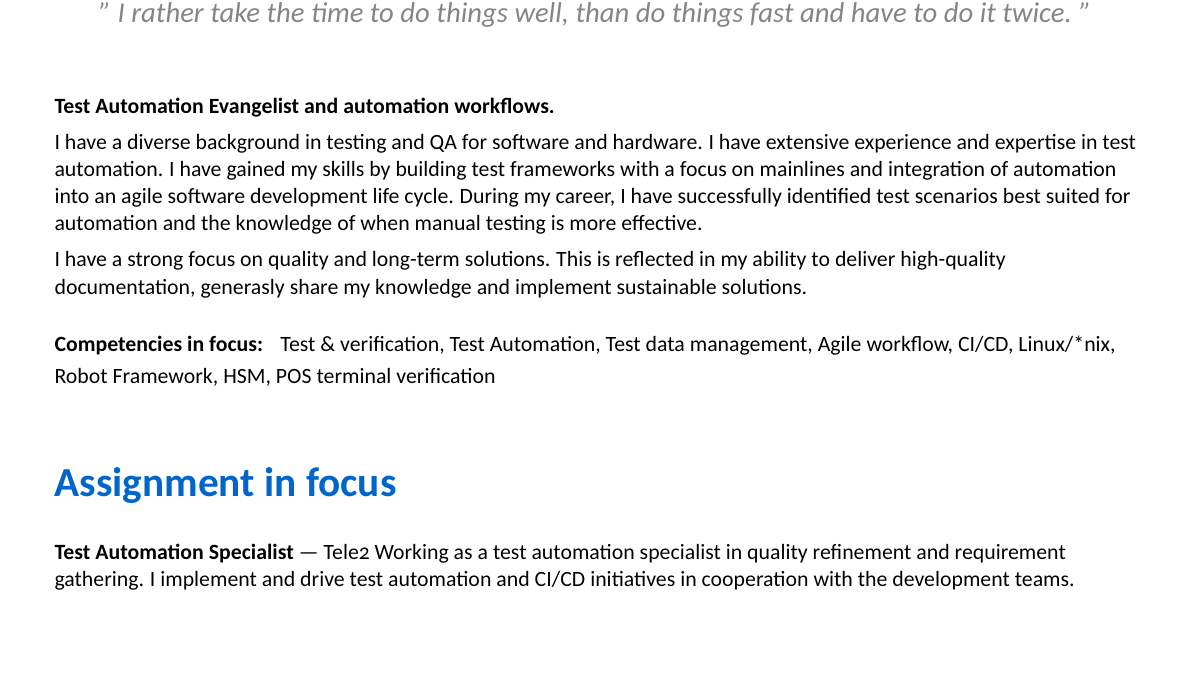
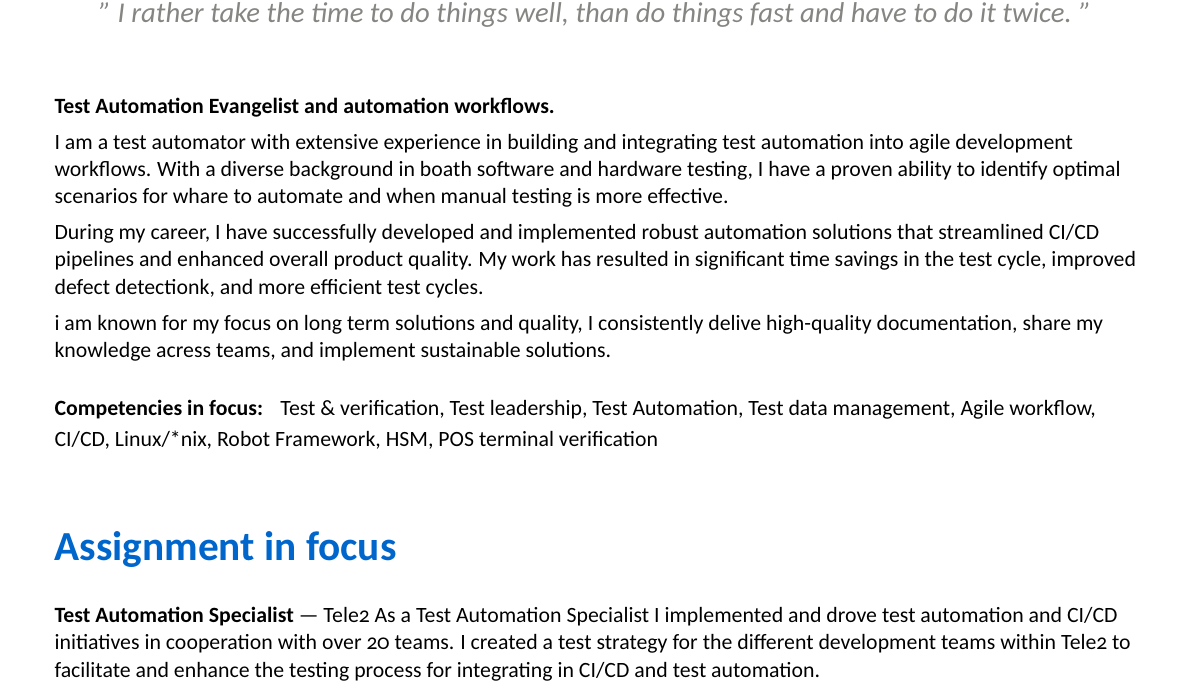
Before and after one commit to StaffanOB/Staffan-Bjornson-CV, a LaTeX CV (sobCV.tex): part of page 1 of 6, cut so that both start at the same text, the shorter picture padded with empty space. The pictures show the PDF file Staffan Bjornson CV.pdf that the author committed with the source.

Commit message:
Updated summary

```diff
--- a/sobCV.tex
+++ b/sobCV.tex
@@ -28,19 +28,24 @@
    % About
    \userAbout{Test Automation Evangelist and automation workflows.}
    {
-       I have a diverse background in testing and QA for software and
-       hardware. I have extensive experience and expertise in test automation.
-       I have gained my skills by building test frameworks with a focus on
-       mainlines and integration of automation into an agile software
-       development life cycle. During my career, I have successfully identified
-       test scenarios best suited for automation and the knowledge of
+       I am a test automator with extensive experience in building and
+       integrating test automation into agile development workflows. With a
+       diverse background in boath software and hardware testing, I have a
+       proven ability to identify optimal scenarios for whare to automate and
        when manual testing is more effective.
 
-       I have a strong focus on quality and long-term solutions. This is
-       reflected in my ability to deliver high-quality documentation, generasly
-       share my knowledge and implement sustainable solutions.
+       During my career, I have successfully developed and implemented robust
+       automation solutions that streamlined CI/CD pipelines and enhanced
+       overall product quality. My work has resulted in significant time
+       savings in the test cycle, improved defect detectionk, and more
+       efficient test cycles.
+
+       i am known for my focus on long term solutions and quality, I
+       consistently delive high-quality documentation, share my knowledge
+       acress teams, and implement sustainable solutions.
    }{
        Test \& verification,
+       Test leadership,
        Test Automation,
        Test data management,
        Agile workflow,
@@ -57,9 +62,10 @@
 % =============================================================================
 \section{Assignment in focus}
     \experiencefocus{Test Automation Specialist}{Tele2}
-    Working as a test automation specialist in quality refinement and
-    requirement gathering. I implement and drive test automation and CI/CD
-    initiatives in cooperation with the development teams.
+    As a Test Automation Specialist I implemented and drove test automation and
+    CI/CD initiatives in cooperation with over 20 teams. I created a test
+    strategy for the different development teams within Tele2 to facilitate and
+    enhance the testing process for integrating in CI/CD and test automation.
 
 
 \section{Experience}
```
Also changed, not shown: Staffan Bjornson CV.pdf.
